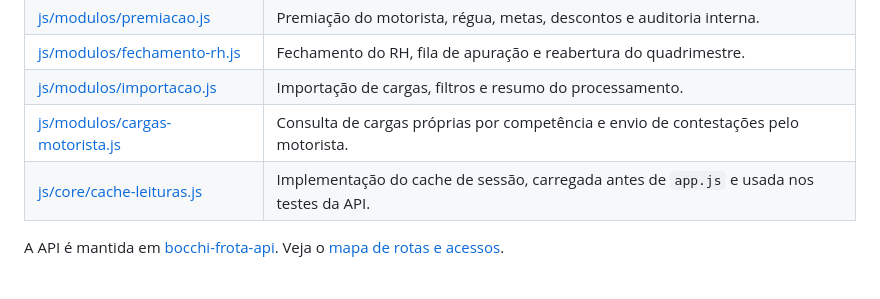
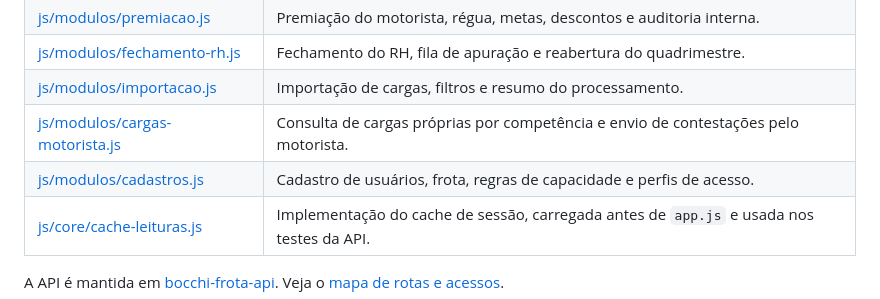
Before and after one commit to bocchi-logistica/bocchi-frota, a Markdown page: README.md, the part around the change. GitHub-like rendering.

Commit message:
refactor(homolog): carregar cadastros em arquivo próprio

```diff
--- a/README.md
+++ b/README.md
@@ -17,6 +17,7 @@ Portal da Logística Bocchi Agrobios. O mesmo frontend apresenta a área do moto
 | [js/modulos/fechamento-rh.js](js/modulos/fechamento-rh.js) | Fechamento do RH, fila de apuração e reabertura do quadrimestre. |
 | [js/modulos/importacao.js](js/modulos/importacao.js) | Importação de cargas, filtros e resumo do processamento. |
 | [js/modulos/cargas-motorista.js](js/modulos/cargas-motorista.js) | Consulta de cargas próprias por competência e envio de contestações pelo motorista. |
+| [js/modulos/cadastros.js](js/modulos/cadastros.js) | Cadastro de usuários, frota, regras de capacidade e perfis de acesso. |
 | [js/core/cache-leituras.js](js/core/cache-leituras.js) | Implementação do cache de sessão, carregada antes de `app.js` e usada nos testes da API. |
 
 A API é mantida em [bocchi-frota-api](https://github.com/bocchi-logistica/bocchi-frota-api/tree/migracao/cloudflare-d1-r2). Veja o [mapa de rotas e acessos](https://github.com/bocchi-logistica/bocchi-frota-api/blob/migracao/cloudflare-d1-r2/docs/ROTAS_E_ACESSOS.md).
```
